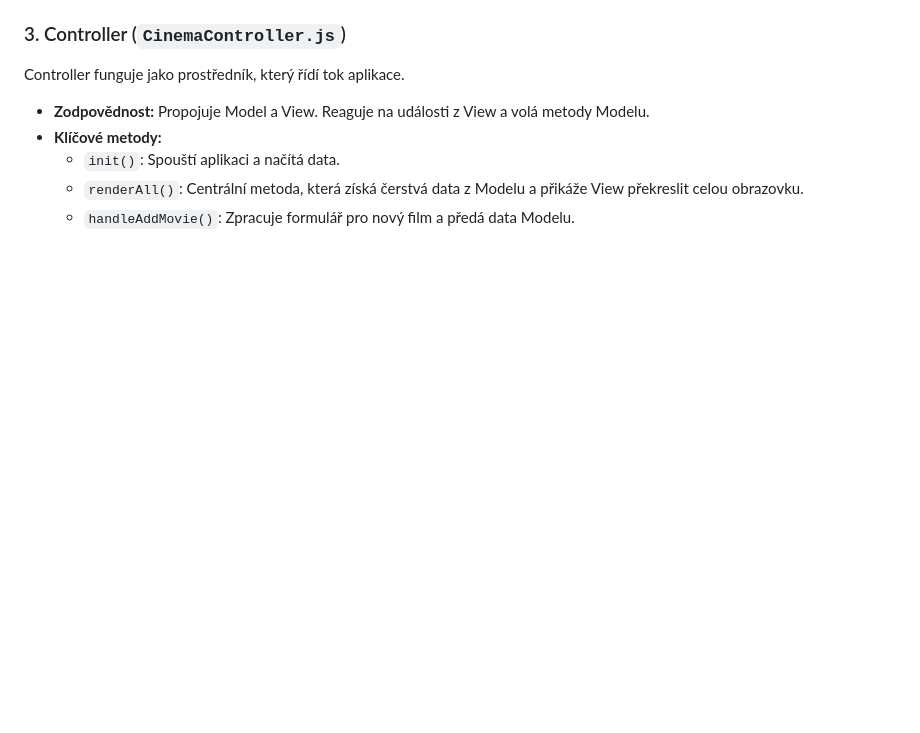
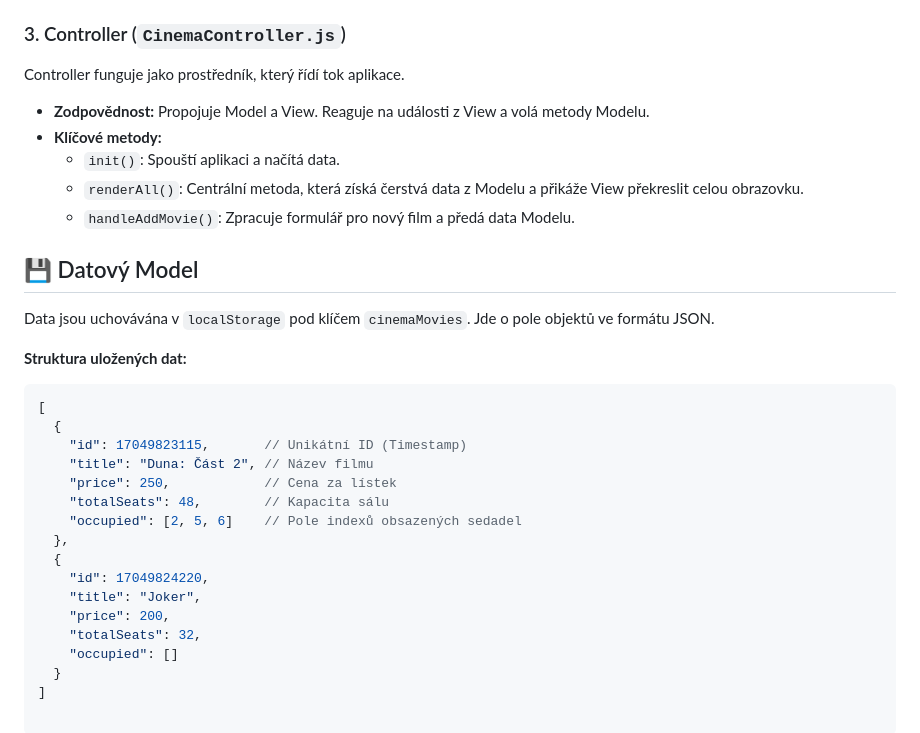
Before and after one commit to Rybson77/CineSeat, a Markdown page: README.md, the part around the change. Rendered like a GitHub page; blank space fills up the shorter version.

Commit message:
Adding chapter data model

````diff
--- a/README.md
+++ b/README.md
@@ -109,3 +109,26 @@ Controller funguje jako prostředník, který řídí tok aplikace.
     * `init()`: Spouští aplikaci a načítá data.
     * `renderAll()`: Centrální metoda, která získá čerstvá data z Modelu a přikáže View překreslit celou obrazovku.
     * `handleAddMovie()`: Zpracuje formulář pro nový film a předá data Modelu.
+
+## 💾 Datový Model
+
+Data jsou uchovávána v `localStorage` pod klíčem `cinemaMovies`. Jde o pole objektů ve formátu JSON.
+
+**Struktura uložených dat:**
+```json
+[
+  {
+    "id": 17049823115,       // Unikátní ID (Timestamp)
+    "title": "Duna: Část 2", // Název filmu
+    "price": 250,            // Cena za lístek
+    "totalSeats": 48,        // Kapacita sálu
+    "occupied": [2, 5, 6]    // Pole indexů obsazených sedadel
+  },
+  {
+    "id": 17049824220,
+    "title": "Joker",
+    "price": 200,
+    "totalSeats": 32,
+    "occupied": []
+  }
+]
````
